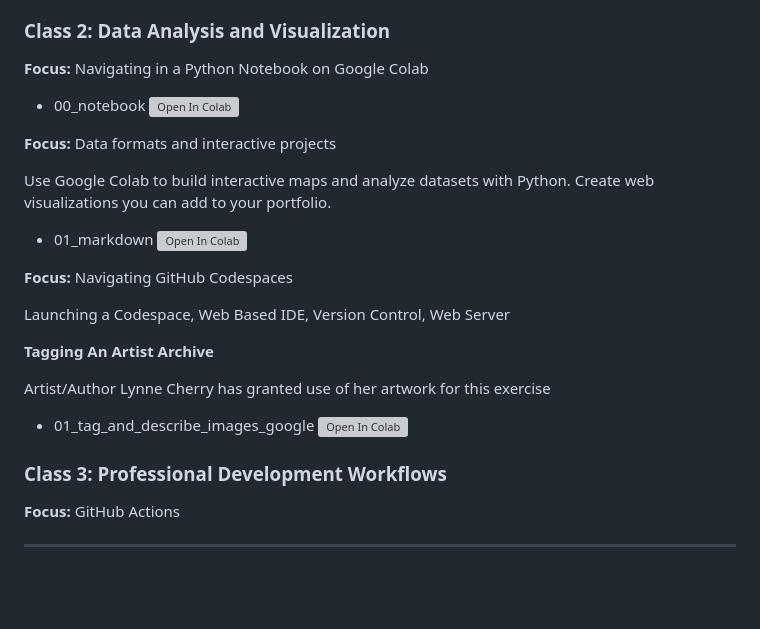
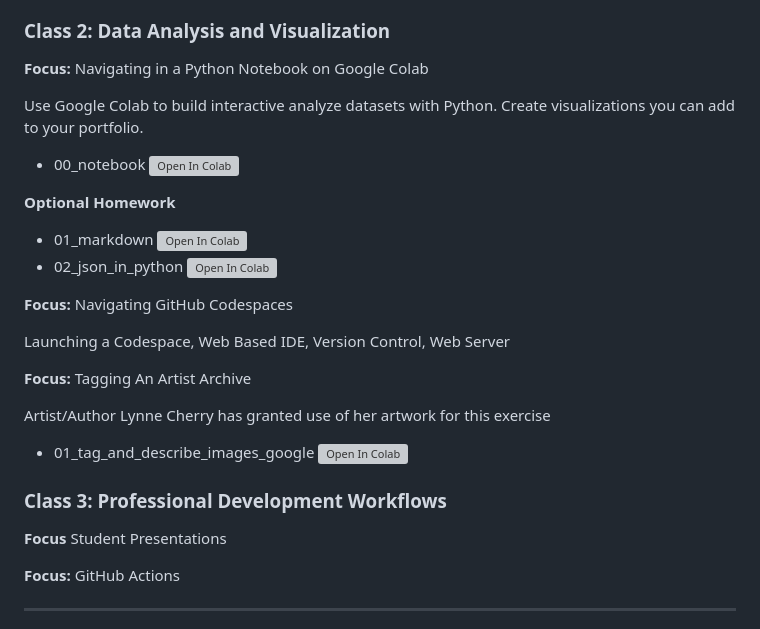
Before and after one commit to mroswell/ai-coding-essentials, a Markdown page: README.md, the part around the change. Rendered like a GitHub page; blank space fills up the shorter version; grey boxes are pictures that could not be loaded.

Commit message:
Revise README for clarity and additional content
Updated the README to clarify focus areas and added optional homework details.

```diff
--- a/README.md
+++ b/README.md
@@ -76,20 +76,19 @@ Learn to understand data formats, create interactive visualizations, and use pro
 
 **Focus:** Navigating in a Python Notebook on Google Colab
 
+Use Google Colab to build interactive analyze datasets with Python. Create visualizations you can add to your portfolio.
+
 - 00_notebook [![Open In Colab](https://colab.research.google.com/assets/colab-badge.svg)](https://colab.research.google.com/github/mroswell/ai-coding-essentials/blob/main/00_notebook.ipynb)
 
-
-**Focus:** Data formats and interactive projects
-
-Use Google Colab to build interactive maps and analyze datasets with Python. Create web visualizations you can add to your portfolio.
-
+**Optional Homework**
 - 01_markdown [![Open In Colab](https://colab.research.google.com/assets/colab-badge.svg)](https://colab.research.google.com/github/mroswell/ai-coding-essentials/blob/main/01_markdown.ipynb)
+- 02_json_in_python [![Open In Colab](https://colab.research.google.com/assets/colab-badge.svg)](https://colab.research.google.com/github/mroswell/ai-coding-essentials/blob/main/02_json_in_python.ipynb)
 
 **Focus:** Navigating GitHub Codespaces
 
 Launching a Codespace, Web Based IDE, Version Control, Web Server
 
-**Tagging An Artist Archive**
+**Focus:** Tagging An Artist Archive
 
 Artist/Author Lynne Cherry has granted use of her artwork for this exercise
 
@@ -98,6 +97,9 @@ Artist/Author Lynne Cherry has granted use of her artwork for this exercise
 
 
 ### Class 3: Professional Development Workflows
+
+**Focus** Student Presentations
+
 **Focus:** GitHub Actions
 
 ---
```
